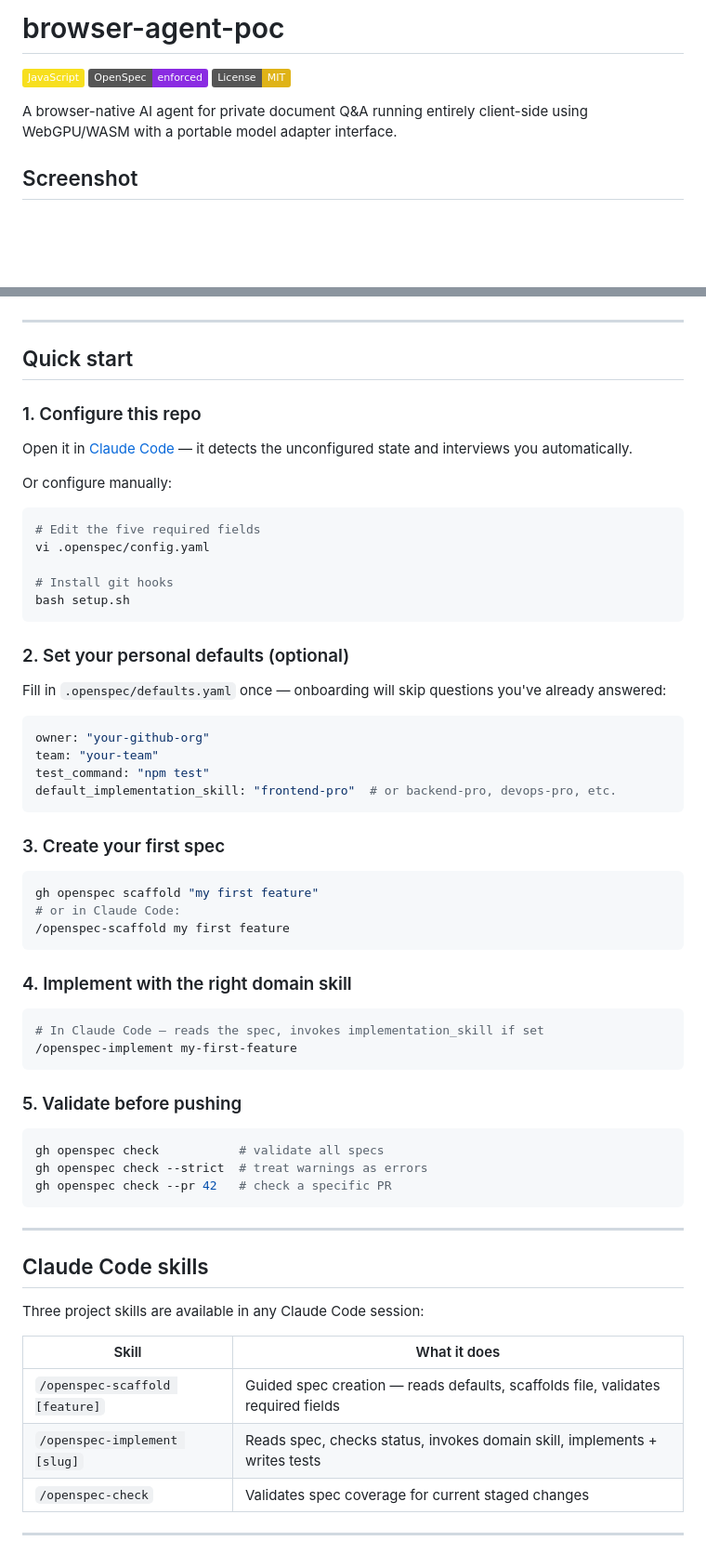
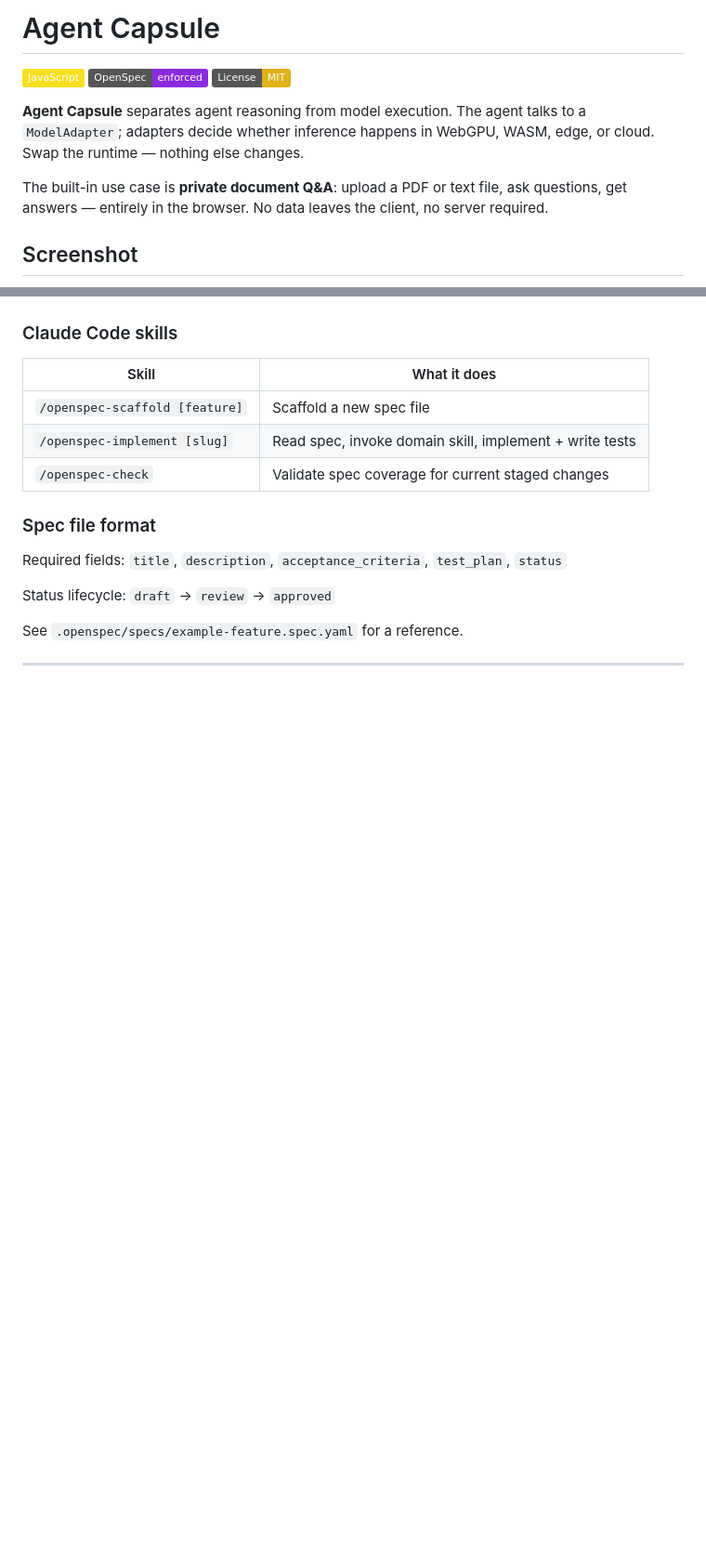
Before and after one commit to arananet/agent_capsule, a Markdown page: README.md, 2 parts joined by grey strips. Shown at 93% size. Drawn GitHub-style; badges without logos; blank space fills up the shorter version.

````diff
--- a/README.md
+++ b/README.md
@@ -1,8 +1,10 @@
-# browser-agent-poc
+# Agent Capsule
 
 ![JavaScript](https://img.shields.io/badge/JavaScript-F7DF1E?logo=javascript&logoColor=black) ![OpenSpec](https://img.shields.io/badge/OpenSpec-enforced-blueviolet) ![License: MIT](https://img.shields.io/badge/License-MIT-yellow.svg)
 
-A browser-native AI agent for private document Q&A running entirely client-side using WebGPU/WASM with a portable model adapter interface.
+**Agent Capsule** separates agent reasoning from model execution. The agent talks to a `ModelAdapter`; adapters decide whether inference happens in WebGPU, WASM, edge, or cloud. Swap the runtime — nothing else changes.
+
+The built-in use case is **private document Q&A**: upload a PDF or text file, ask questions, get answers — entirely in the browser. No data leaves the client, no server required.
 
 ## Screenshot
 
@@ -229,67 +235,19 @@ flowchart TD
 ```
 
----
-
-## Quick start
-
-### 1. Configure this repo
-
-Open it in [Claude Code](https://claude.ai/code) — it detects the unconfigured state and interviews you automatically.
-
-Or configure manually:
-
-```bash
-# Edit the five required fields
-vi .openspec/config.yaml
-
-# Install git hooks
-bash setup.sh
-```
-
-### 2. Set your personal defaults (optional)
-
-Fill in `.openspec/defaults.yaml` once — onboarding will skip questions you've already answered:
-
-```yaml
-owner: "your-github-org"
-team: "your-team"
-test_command: "npm test"
-default_implementation_skill: "frontend-pro"  # or backend-pro, devops-pro, etc.
-```
-
-### 3. Create your first spec
-
-```bash
-gh openspec scaffold "my first feature"
-# or in Claude Code:
-/openspec-scaffold my first feature
-```
-
-### 4. Implement with the right domain skill
-
-```bash
-# In Claude Code — reads the spec, invokes implementation_skill if set
-/openspec-implement my-first-feature
-```
-
-### 5. Validate before pushing
-
-```bash
-gh openspec check           # validate all specs
-gh openspec check --strict  # treat warnings as errors
-gh openspec check --pr 42   # check a specific PR
-```
-
----
-
-## Claude Code skills
-
-Three project skills are available in any Claude Code session:
+### Claude Code skills
 
 | Skill | What it does |
 |---|---|
-| `/openspec-scaffold [feature]` | Guided spec creation — reads defaults, scaffolds file, validates required fields |
-| `/openspec-implement [slug]` | Reads spec, checks status, invokes domain skill, implements + writes tests |
-| `/openspec-check` | Validates spec coverage for current staged changes |
+| `/openspec-scaffold [feature]` | Scaffold a new spec file |
+| `/openspec-implement [slug]` | Read spec, invoke domain skill, implement + write tests |
+| `/openspec-check` | Validate spec coverage for current staged changes |
+
+### Spec file format
+
+Required fields: `title`, `description`, `acceptance_criteria`, `test_plan`, `status`
+
+Status lifecycle: `draft` → `review` → `approved`
+
+See `.openspec/specs/example-feature.spec.yaml` for a reference.
 
 ---
````
Also changed, not shown: other parts of README.md (+75 -166 lines).
